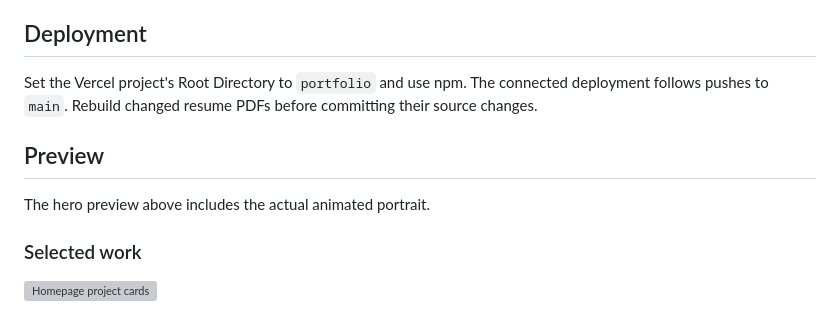
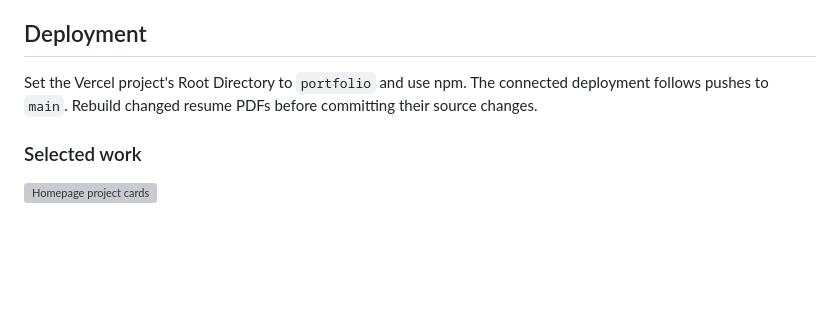
Before and after one commit to julsoyola/juliana-portfolio, a Markdown page: README.md, the part around the change. Rendered like a GitHub page; blank space fills up the shorter version; grey boxes are pictures that could not be loaded.

Commit message:
RemovePreviewInReadME

```diff
--- a/README.md
+++ b/README.md
@@ -116,10 +116,6 @@ Set the Vercel project's Root Directory to `portfolio` and use npm.
 The connected deployment follows pushes to `main`.
 Rebuild changed resume PDFs before committing their source changes.
 
-## Preview
-
-The hero preview above includes the actual animated portrait.
-
 ### Selected work
 
 ![Homepage project cards](portfolio/public/images/portfolio/ProjectsImSc.png)
```
